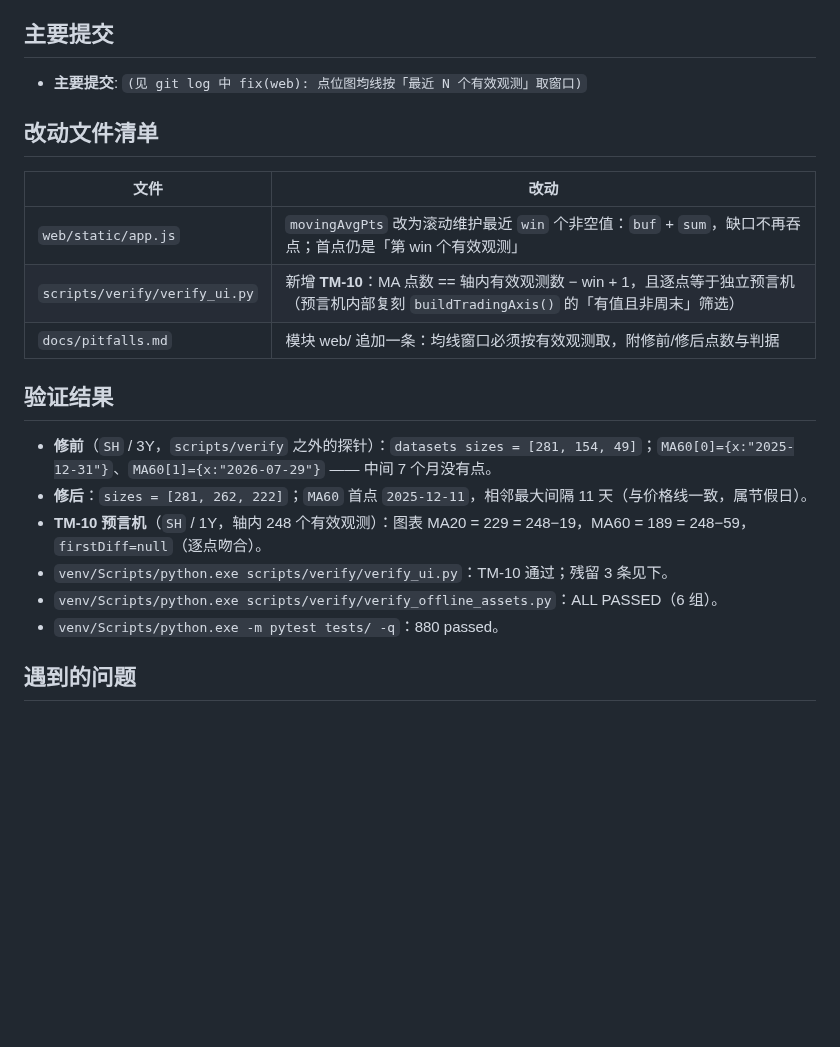
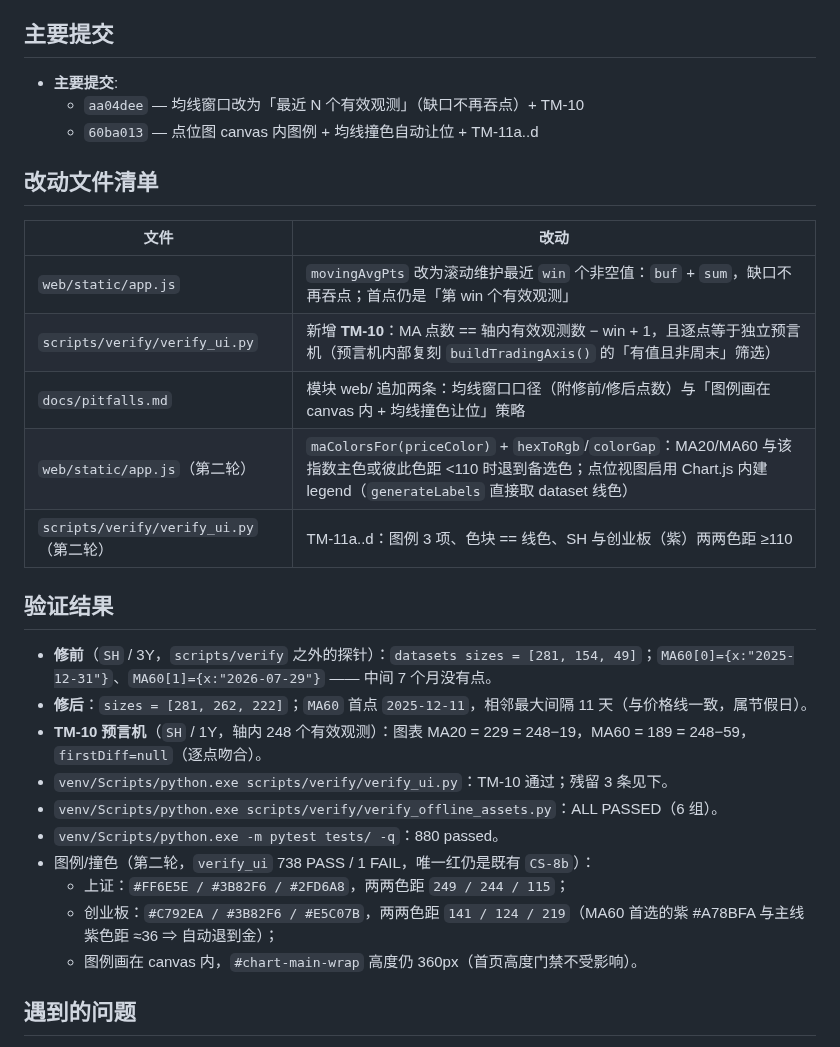
Before and after one commit to Blueety/MarketPulse, a Markdown page: tasks/2026-11-06-fix-ma-gaps/journal.md, the part around the change. Rendered like a GitHub page; blank space fills up the shorter version.

Commit message:
chore(tasks): 补记均线修复与图例/撞色让位的提交与验证数字

```diff
--- a/tasks/2026-11-06-fix-ma-gaps/journal.md
+++ b/tasks/2026-11-06-fix-ma-gaps/journal.md
@@ -8,7 +8,9 @@
 
 ## 主要提交
 
-- **主要提交**: `(见 git log 中 fix(web): 点位图均线按「最近 N 个有效观测」取窗口)`
+- **主要提交**:
+  - `aa04dee` — 均线窗口改为「最近 N 个有效观测」（缺口不再吞点）+ TM-10
+  - `60ba013` — 点位图 canvas 内图例 + 均线撞色自动让位 + TM-11a..d
 
 ## 改动文件清单
 
@@ -16,7 +18,9 @@
 |---|---|
 | `web/static/app.js` | `movingAvgPts` 改为滚动维护最近 `win` 个非空值：`buf` + `sum`，缺口不再吞点；首点仍是「第 win 个有效观测」 |
 | `scripts/verify/verify_ui.py` | 新增 **TM-10**：MA 点数 == 轴内有效观测数 − win + 1，且逐点等于独立预言机（预言机内部复刻 `buildTradingAxis()` 的「有值且非周末」筛选） |
-| `docs/pitfalls.md` | 模块 web/ 追加一条：均线窗口必须按有效观测取，附修前/修后点数与判据 |
+| `docs/pitfalls.md` | 模块 web/ 追加两条：均线窗口口径（附修前/修后点数）与「图例画在 canvas 内 + 均线撞色让位」策略 |
+| `web/static/app.js`（第二轮） | `maColorsFor(priceColor)` + `hexToRgb`/`colorGap`：MA20/MA60 与该指数主色或彼此色距 <110 时退到备选色；点位视图启用 Chart.js 内建 legend（`generateLabels` 直接取 dataset 线色） |
+| `scripts/verify/verify_ui.py`（第二轮） | TM-11a..d：图例 3 项、色块 == 线色、SH 与创业板（紫）两两色距 ≥110 |
 
 ## 验证结果
 
@@ -26,6 +30,10 @@
 - `venv/Scripts/python.exe scripts/verify/verify_ui.py`：TM-10 通过；残留 3 条见下。
 - `venv/Scripts/python.exe scripts/verify/verify_offline_assets.py`：ALL PASSED（6 组）。
 - `venv/Scripts/python.exe -m pytest tests/ -q`：880 passed。
+- 图例/撞色（第二轮，`verify_ui` 738 PASS / 1 FAIL，唯一红仍是既有 `CS-8b`）：
+  - 上证：`#FF6E5E / #3B82F6 / #2FD6A8`，两两色距 `249 / 244 / 115`；
+  - 创业板：`#C792EA / #3B82F6 / #E5C07B`，两两色距 `141 / 124 / 219`（MA60 首选的紫 #A78BFA 与主线紫色距 ≈36 ⇒ 自动退到金）；
+  - 图例画在 canvas 内，`#chart-main-wrap` 高度仍 360px（首页高度门禁不受影响）。
 
 ## 遇到的问题
 
```
